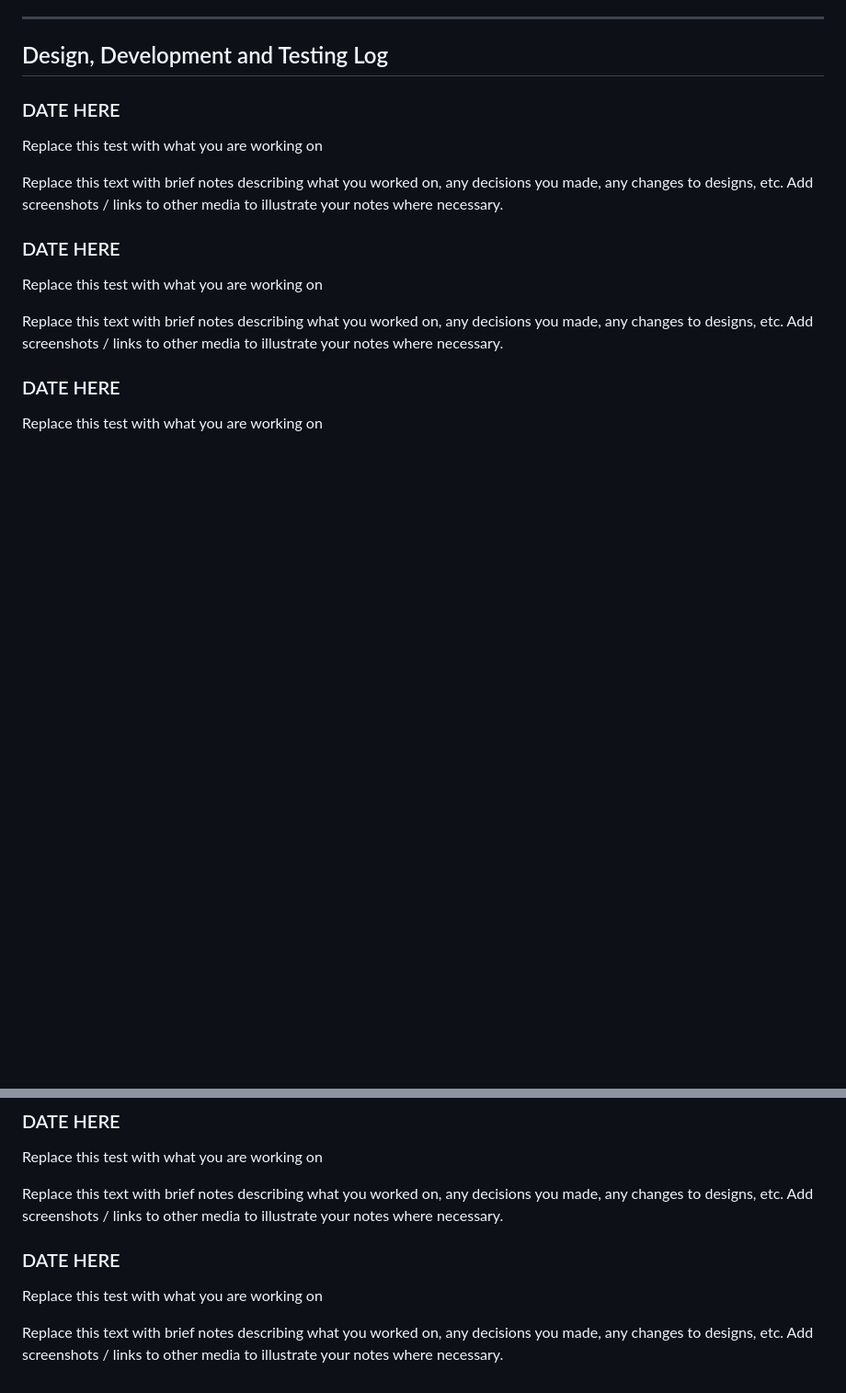
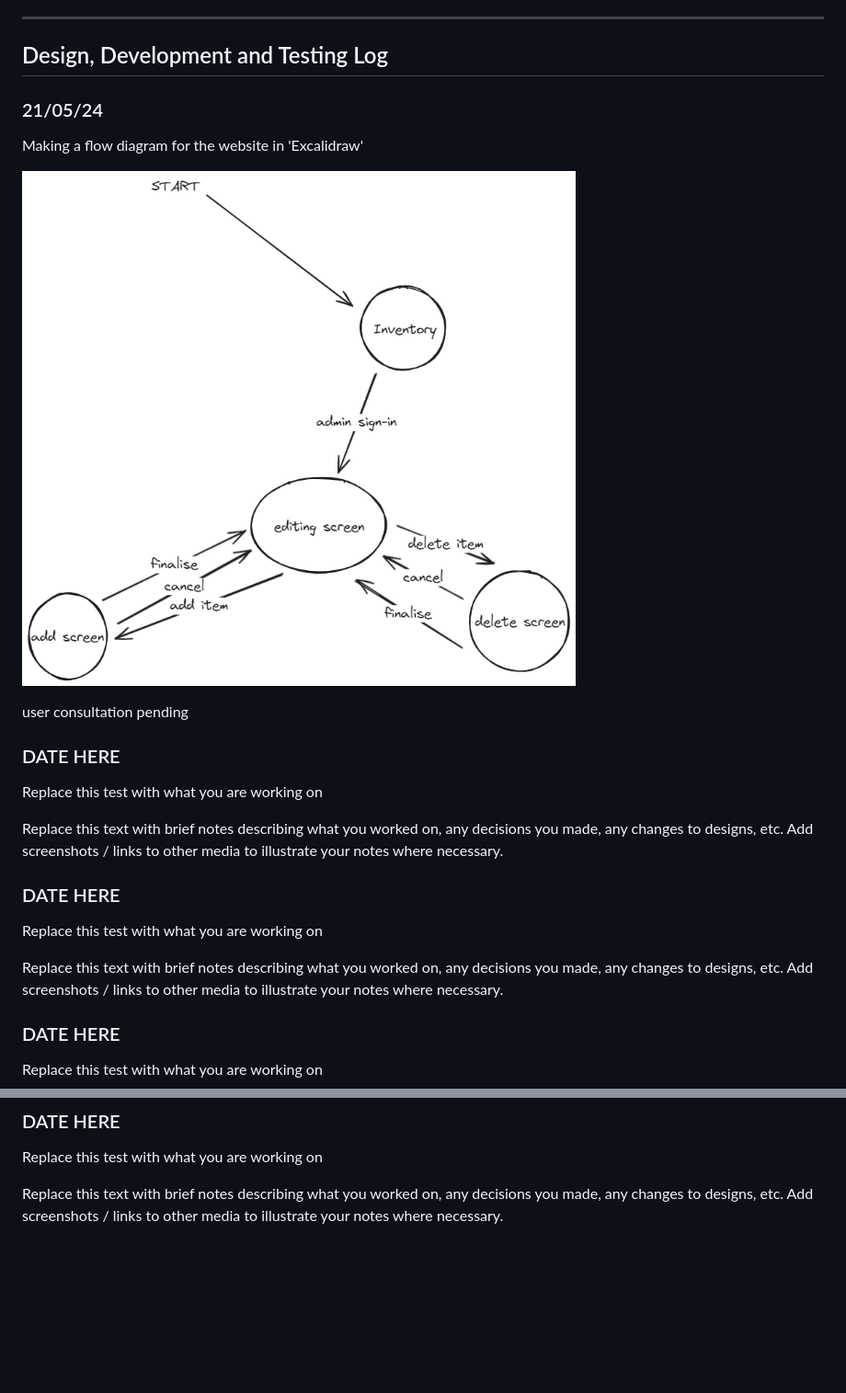
Before and after one commit to waimea-takinredharding/200_DTD-assesment, a Markdown page: development.md, 2 parts joined by grey strips. Shown: that part at 92% size. Drawn GitHub-style; pictures changed too: images/flowv1.png (added); blank space fills up the shorter version.

Commit message:
added flow diagram of website

```diff
--- a/development.md
+++ b/development.md
@@ -10,6 +10,14 @@ Assessment Standards: **91892** and **91893**
 -------------------------------------------------
 
 ## Design, Development and Testing Log
+
+### 21/05/24
+
+Making a flow diagram for the website in 'Excalidraw'
+
+![Flow diagram v1](images/flowv1.png)
+
+user consultation pending
 
 ### DATE HERE
 
@@ -40,9 +48,3 @@ Replace this text with brief notes describing what you worked on, any decisions
 Replace this test with what you are working on
 
 Replace this text with brief notes describing what you worked on, any decisions you made, any changes to designs, etc. Add screenshots / links to other media to illustrate your notes where necessary.
-
-### DATE HERE
-
-Replace this test with what you are working on
-
-Replace this text with brief notes describing what you worked on, any decisions you made, any changes to designs, etc. Add screenshots / links to other media to illustrate your notes where necessary.
```
Also changed, not shown: design.md (+1 -1 lines).
